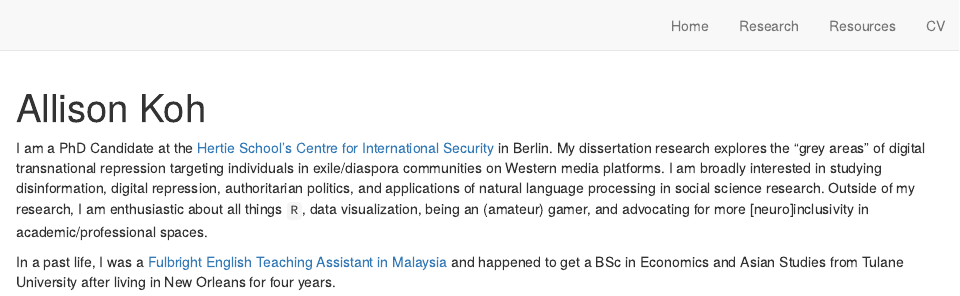
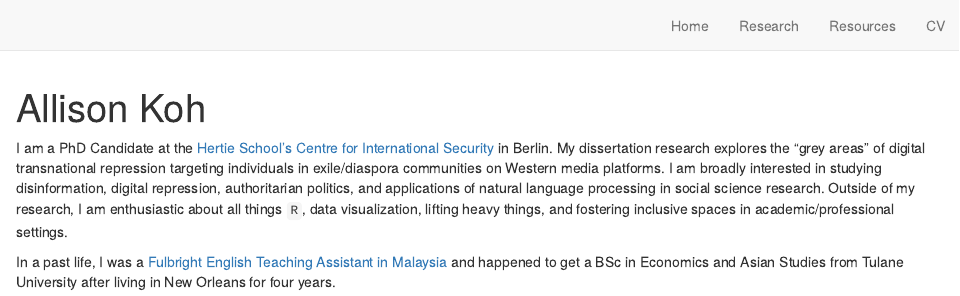
Before and after one commit to allisonkoh/allisonkoh.github.io, an R Markdown document (index.Rmd): the page in a window 1100 px wide, from its top. Rendered offline with R 4.5, knitr and Pandoc, with nearby package versions; drawn as R Markdown's standard HTML page in place of the format the file asks for.

Commit message:
update desc

```diff
--- a/index.Rmd
+++ b/index.Rmd
@@ -28,7 +28,7 @@ pacman::p_load("postcards")
 
 <!-- ## Hello! -->
 
-I am a PhD Candidate at the [Hertie School's Centre for International Security ](https://www.hertie-school.org/en/international-security) in Berlin. My dissertation research explores the "grey areas" of digital transnational repression targeting individuals in exile/diaspora communities on Western media platforms. I am broadly interested in studying disinformation, digital repression, authoritarian politics, and applications of natural language processing in social science research. Outside of my research, I am enthusiastic about all things `R`, data visualization, being an (amateur) gamer, and advocating for more [neuro]inclusivity in academic/professional spaces.
+I am a PhD Candidate at the [Hertie School's Centre for International Security ](https://www.hertie-school.org/en/international-security) in Berlin. My dissertation research explores the "grey areas" of digital transnational repression targeting individuals in exile/diaspora communities on Western media platforms. I am broadly interested in studying disinformation, digital repression, authoritarian politics, and applications of natural language processing in social science research. Outside of my research, I am enthusiastic about all things `R`, data visualization, lifting heavy things, and fostering inclusive spaces in academic/professional settings.
 
 In a past life, I was a [Fulbright English Teaching Assistant in Malaysia](https://www.macee.org.my/fulbright-eta-malaysia/) and happened to get a BSc in Economics and Asian Studies from Tulane University after living in New Orleans for four years.
 
```
Also changed, not shown: docs/search.json, 1 other file.
